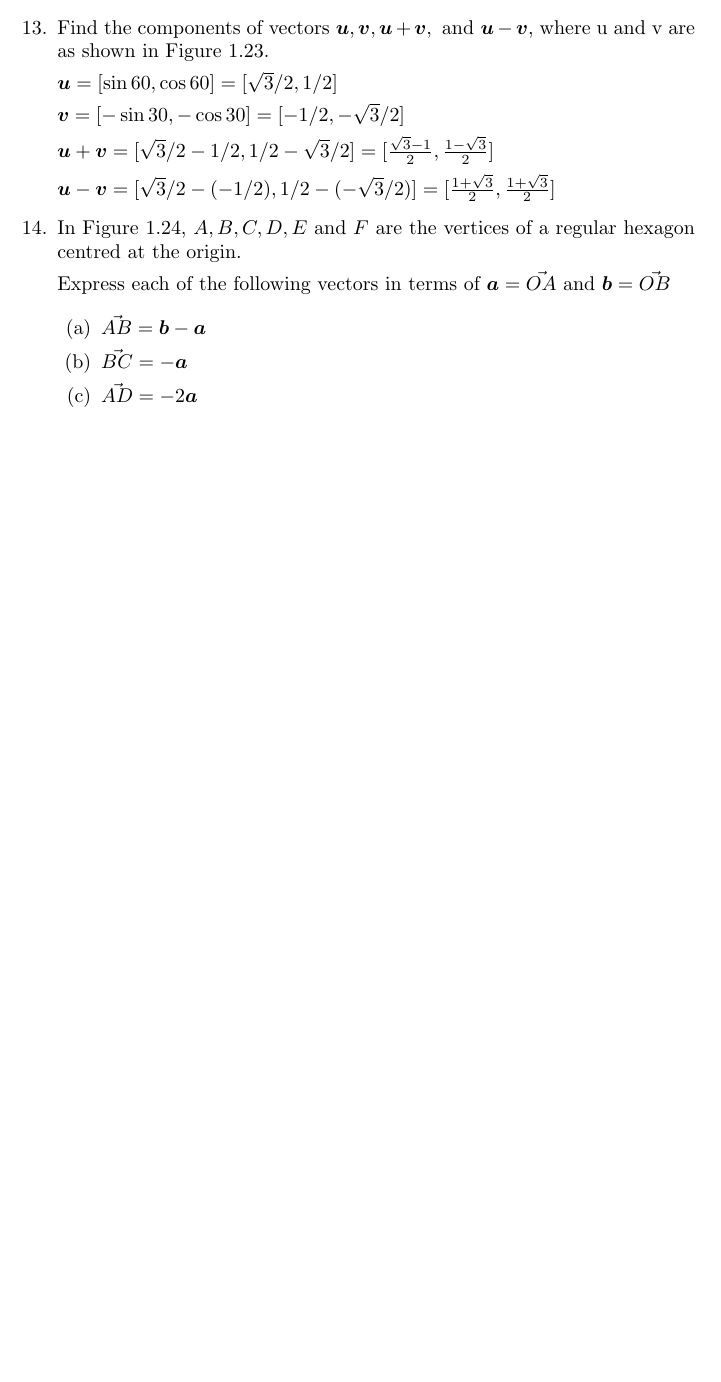
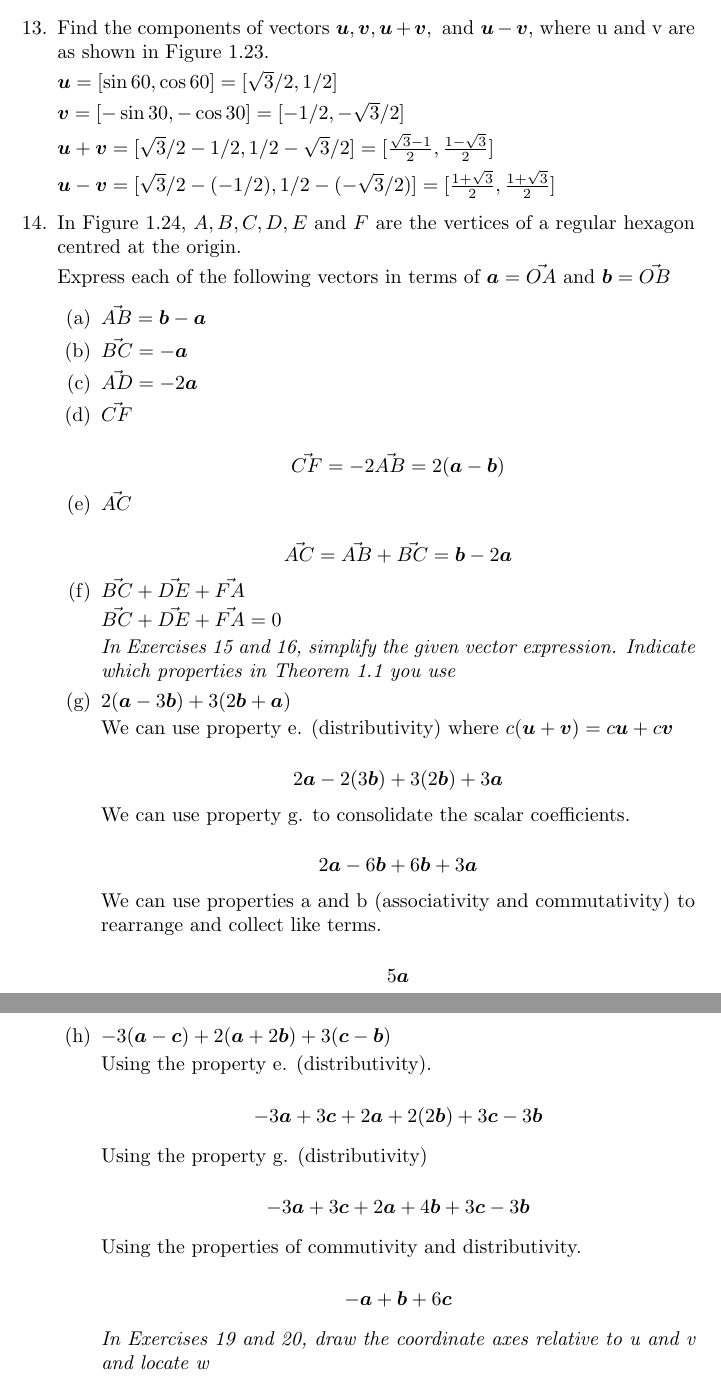
Before and after one commit to spstevenson/poole-linear-algebra, a LaTeX problem sheet (chapter1/exercises1-1.tex): part of page 6 of 6 before the commit and two parts of pages 6 and 7 of 7 after it, the two joined at a grey line, cut so that both start at the same text, the shorter picture padded with empty space. Compiled offline with pdfLaTeX.

Commit message:
Completed up to Q18

```diff
--- a/chapter1/exercises1-1.tex
+++ b/chapter1/exercises1-1.tex
@@ -477,6 +477,55 @@ scale=0.439802,
 			\item $\vec{BC} = -\boldsymbol{a}$
 
 			\item $\vec{AD} = -2\boldsymbol{a}$
+
+			\item $\vec{CF}$
+
+				$$\vec{CF} = -2\vec{AB} = 2(\boldsymbol{a} - \boldsymbol{b})$$
+
+			\item $\vec{AC}$
+
+				$$\vec{AC} = \vec{AB} + \vec{BC} = \boldsymbol{b} - 2\boldsymbol{a}$$
+
+			\item $\vec{BC} + \vec{DE} + \vec{FA}$
+
+				$\vec{BC} + \vec{DE} + \vec{FA} = 0$
+
+			\emph{In Exercises 15 and 16, simplify the given vector expression.
+				Indicate which properties in Theorem 1.1 you use}
+
+			\item $2(\boldsymbol{a} - 3\boldsymbol{b}) + 3(2\boldsymbol{b} + \boldsymbol{a})$
+
+				We can use property e. (distributivity) where $c(\boldsymbol{u} + \boldsymbol{v}) =
+				c\boldsymbol{u} + c\boldsymbol{v}$
+
+				$$2\boldsymbol{a} - 2(3\boldsymbol{b}) + 3(2\boldsymbol{b}) + 3\boldsymbol{a}$$
+
+				We can use property g. to consolidate the scalar coefficients.
+
+				$$2\boldsymbol{a} - 6\boldsymbol{b} + 6\boldsymbol{b} + 3\boldsymbol{a}$$
+
+				We can use properties a and b (associativity and commutativity) to rearrange and
+				collect like terms.
+
+				$$5\boldsymbol{a}$$
+
+			\item $-3(\boldsymbol{a} - \boldsymbol{c}) + 2(\boldsymbol{a} + 2\boldsymbol{b})+3(\boldsymbol{c} - \boldsymbol{b})$
+
+				Using the property e. (distributivity).
+
+				$$-3\boldsymbol{a} + 3\boldsymbol{c} + 2\boldsymbol{a} + 2(2\boldsymbol{b}) + 3\boldsymbol{c} - 3\boldsymbol{b}$$
+
+				Using the property g. (distributivity)
+
+				$$-3\boldsymbol{a} + 3\boldsymbol{c} + 2\boldsymbol{a} + 4\boldsymbol{b} + 3\boldsymbol{c} - 3\boldsymbol{b}$$
+
+				Using the properties of commutivity and distributivity.
+
+				$$-\boldsymbol{a} + \boldsymbol{b} + 6\boldsymbol{c}$$
+
+			\emph{In Exercises 19 and 20, draw the coordinate axes relative to u and v and locate w}
+
+
 		\end{enumerate}
 
 
```
